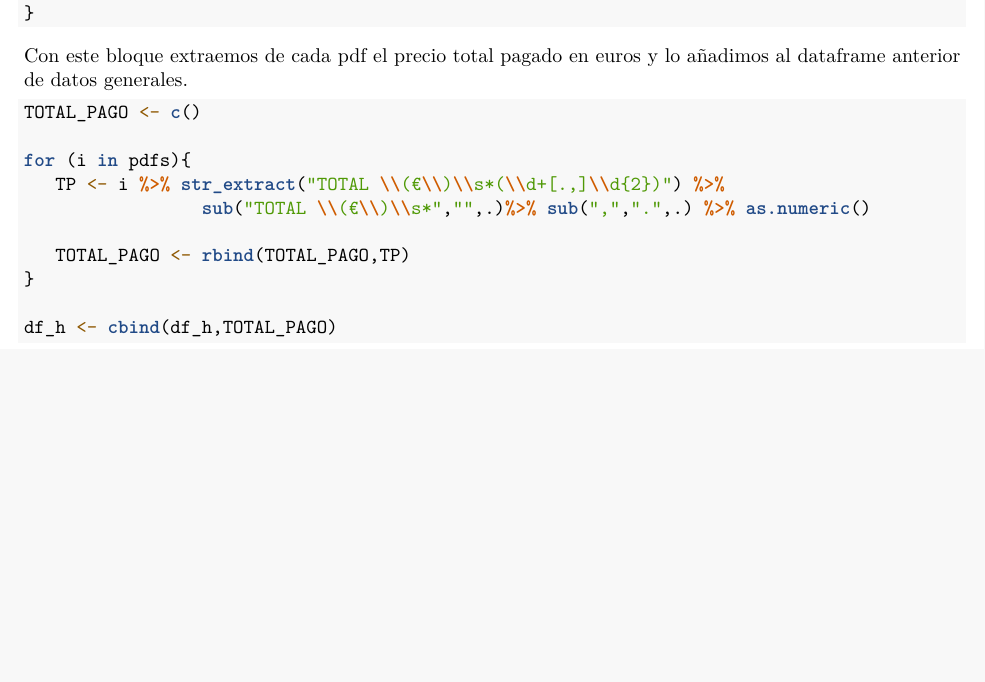
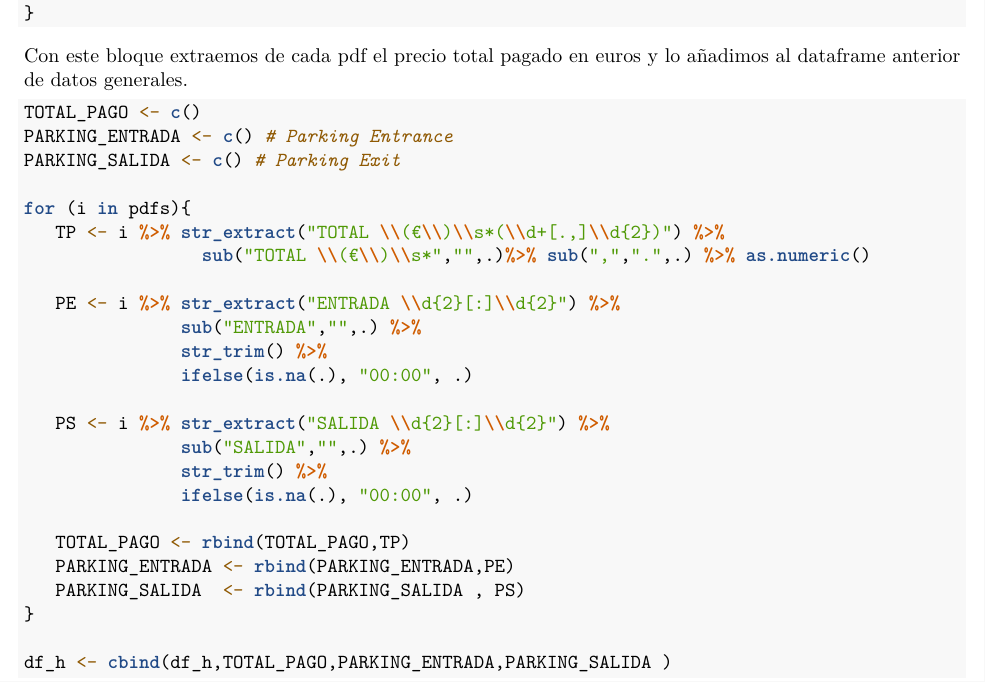
Before and after one commit to jovimo3/ProyectoTD2025, an R Markdown document (Importacion.Rmd): part of page 5 of 5, cut so that both start at the same text, the shorter picture padded with empty space. Rendered offline with R 4.5, knitr and Pandoc, then LaTeX, with nearby package versions; some code elsewhere in the file could not run offline.

Commit message:
(3.2)Añadidas columnas Entrada Parking y Salida

````diff
--- a/Importacion.Rmd
+++ b/Importacion.Rmd
@@ -237,13 +237,27 @@ Con este bloque extraemos de cada pdf el precio total pagado en euros y lo añad
 
 ```{r}
 TOTAL_PAGO <- c()
+PARKING_ENTRADA <- c() # Parking Entrance
+PARKING_SALIDA <- c() # Parking Exit
 
 for (i in pdfs){
    TP <- i %>% str_extract("TOTAL \\(€\\)\\s*(\\d+[.,]\\d{2})") %>%
                  sub("TOTAL \\(€\\)\\s*","",.)%>% sub(",",".",.) %>% as.numeric()
 
+   PE <- i %>% str_extract("ENTRADA \\d{2}[:]\\d{2}") %>%
+               sub("ENTRADA","",.) %>%
+               str_trim() %>%
+               ifelse(is.na(.), "00:00", .)
+
+   PS <- i %>% str_extract("SALIDA \\d{2}[:]\\d{2}") %>%
+               sub("SALIDA","",.) %>%
+               str_trim() %>%
+               ifelse(is.na(.), "00:00", .)
+
    TOTAL_PAGO <- rbind(TOTAL_PAGO,TP)
+   PARKING_ENTRADA <- rbind(PARKING_ENTRADA,PE)
+   PARKING_SALIDA  <- rbind(PARKING_SALIDA , PS)
 }
 
-df_h <- cbind(df_h,TOTAL_PAGO)
+df_h <- cbind(df_h,TOTAL_PAGO,PARKING_ENTRADA,PARKING_SALIDA )
 ```
````
